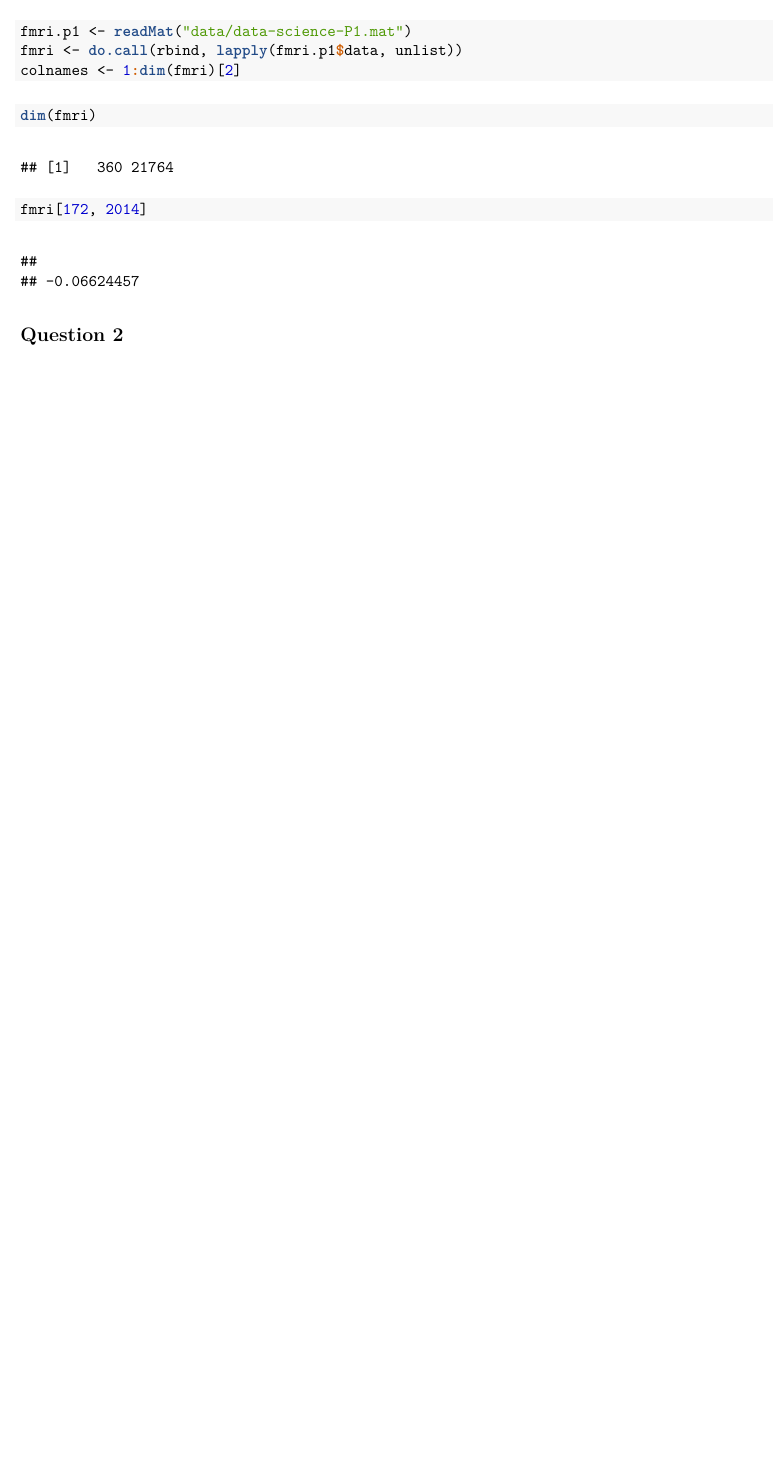
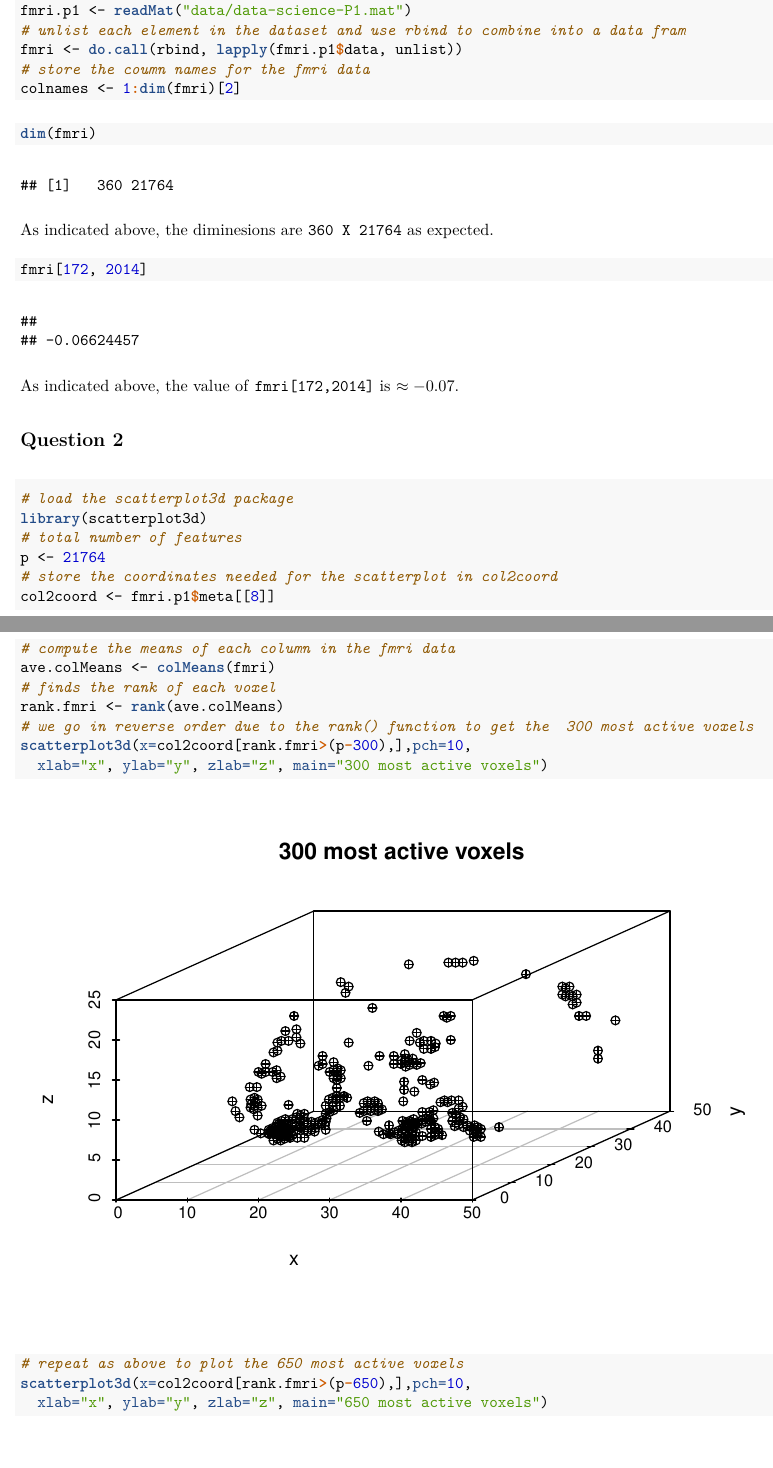
Before and after one commit to harirajan0/NormalCurvisaurus, an R Markdown document (hw7/hw7.Rmd): part of the page before the commit and two parts of pages 1 and 2 of 3 after it, the two joined at a grey line, cut so that both start at the same text, the shorter picture padded with empty space. The pictures show the output file HW7/hw7.pdf that the author committed with the source.

Commit message:
updating q1 and q2

````diff
--- a/hw7/hw7.Rmd
+++ b/hw7/hw7.Rmd
@@ -7,18 +7,48 @@ output: pdf_document
 ## Question 1
 
 ```{r}
+# load the R.matlab package
 library(R.matlab)
+# read the .mat file and store contents in fmri.p1
 fmri.p1 <- readMat("data/data-science-P1.mat")
+# unlist each element in the dataset and use rbind to combine into a data fram
 fmri <- do.call(rbind, lapply(fmri.p1$data, unlist))
+# store the coumn names for the fmri data
 colnames <- 1:dim(fmri)[2]
 ```
 
 ```{r}
 dim(fmri)
+```
+
+<br /> As indicated above, the diminesions are `360 X 21764` as expected.
+
+```{r}
 fmri[172, 2014]
 ```
 
+<br /> As indicated above, the value of `fmri[172,2014]` is $\approx -0.07$.
+
 ## Question 2
+
+```{r}
+# load the scatterplot3d package
+library(scatterplot3d)
+# total number of features
+p <- 21764
+# store the coordinates needed for the scatterplot in col2coord
+col2coord <- fmri.p1$meta[[8]]
+# compute the means of each column in the fmri data
+ave.colMeans <- colMeans(fmri)
+# finds the rank of each voxel
+rank.fmri <- rank(ave.colMeans)
+# we go in reverse order due to the rank() function to get the  300 most active voxels
+scatterplot3d(x=col2coord[rank.fmri>(p-300),],pch=10,
+  xlab="x", ylab="y", zlab="z", main="300 most active voxels")
+# repeat as above to plot the 650 most active voxels
+scatterplot3d(x=col2coord[rank.fmri>(p-650),],pch=10,
+  xlab="x", ylab="y", zlab="z", main="650 most active voxels")
+```
 
 ## Question 3
 
````
Also changed, not shown: HW7/hw7.pdf.
